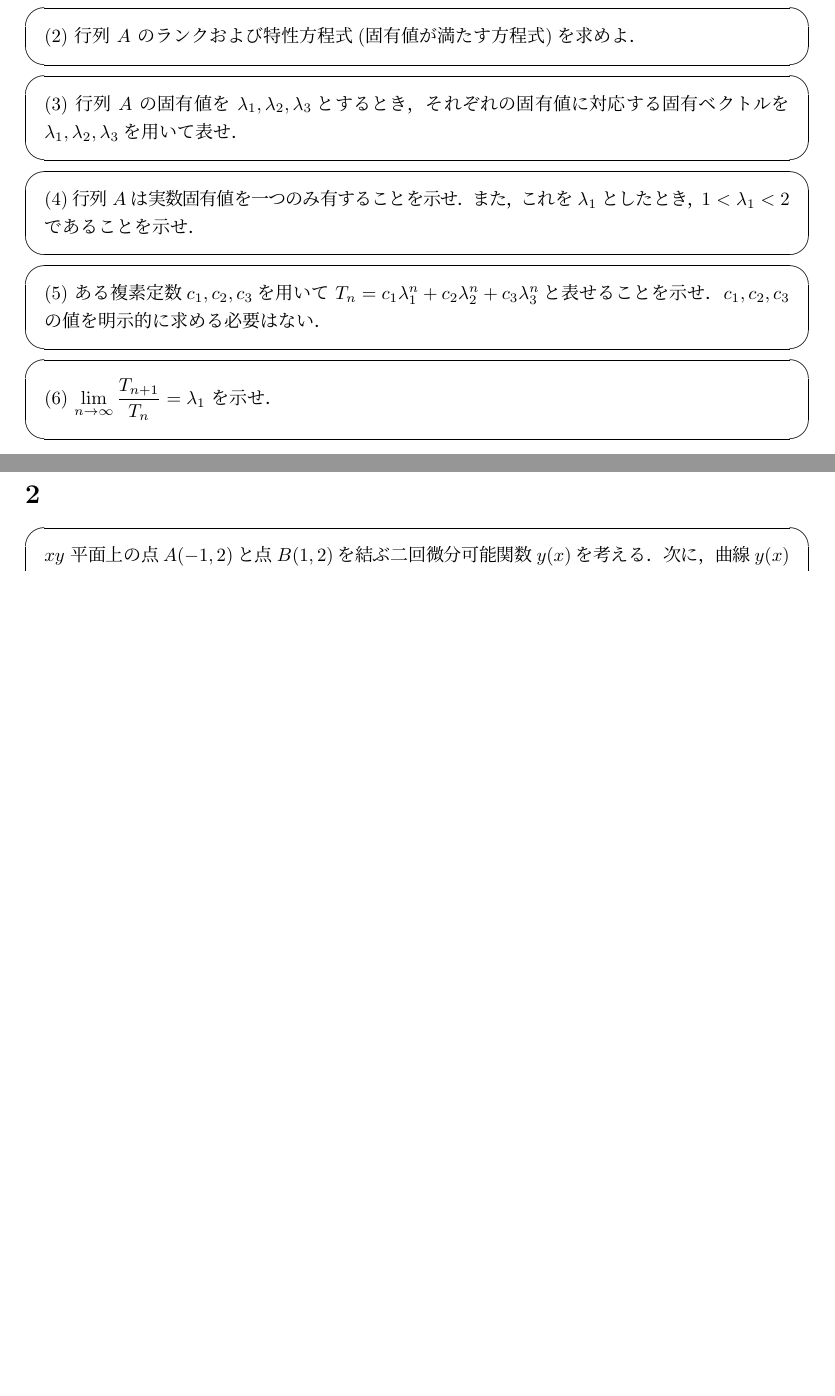
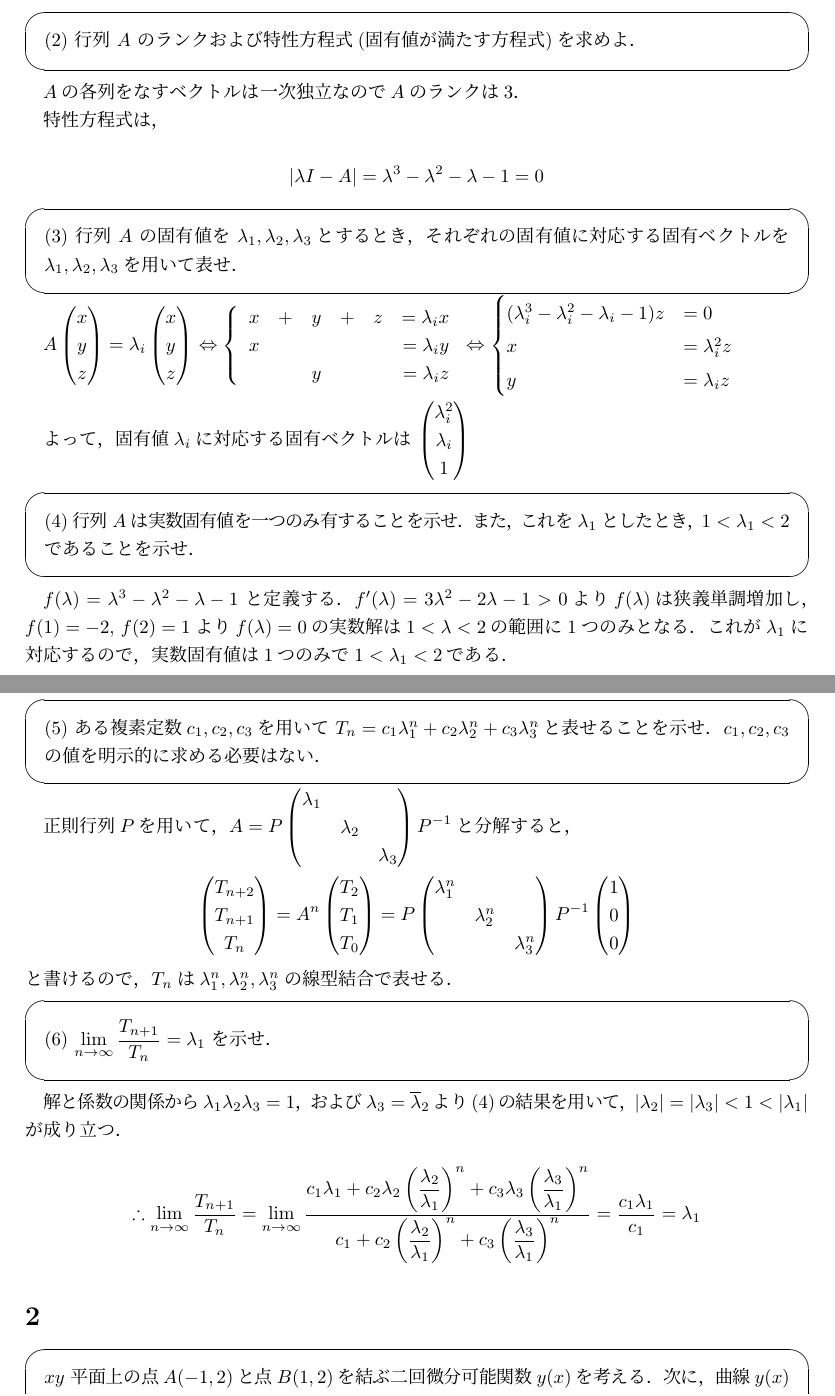
Before and after one commit to buko106/itcExam, a LaTeX document (math/2016.tex): two parts of pages 2 and 3 of 4 before the commit and two parts of pages 2 and 3 of 5 after it, joined at a grey line, cut so that both start at the same text, the shorter picture padded with empty space. Compiled offline with pLaTeX and dvipdfmx.

Commit message:
added 2016 math 1

```diff
--- a/math/2016.tex
+++ b/math/2016.tex
@@ -83,23 +89,57 @@
  (2) 行列 $A$ のランクおよび特性方程式(固有値が満たす方程式)を求めよ．
 \end{screen}
 
+$A$の各列をなすベクトルは一次独立なので$A$のランクは$3$．
+
+特性方程式は，
+
+$$\left|\lambda I - A\right| = \lambda^3 - \lambda^2 - \lambda - 1 = 0$$
 
 \begin{screen}
  (3) 行列 $A$ の固有値を $\lambda_1,\lambda_2,\lambda_3$とするとき，それぞれの固有値に対応する固有ベクトルを $\lambda_1,\lambda_2,\lambda_3$を用いて表せ．
 \end{screen}
 
+$\ds A \begin{pmatrix} x\\ y \\ z\end{pmatrix} = \lambda_i\begin{pmatrix} x\\ y \\ z\end{pmatrix}$
+$\ds \Leftrightarrow
+\left\{
+\begin{array}[tb]{rrrrrr}
+ x&+&y&+&z&=\lambda_i x \\
+ x& & & & &=\lambda_i y \\
+  & &y& & &=\lambda_i z \\
+\end{array}
+\right.
+\Leftrightarrow
+\begin{cases}
+ (\lambda_i^3 - \lambda_i^2 - \lambda_i - 1)z &= 0 \\
+ x &= \lambda_i^2 z \\
+ y &= \lambda_i   z
+\end{cases}
+$
 
+よって，固有値$\lambda_i$に対応する固有ベクトルは $\begin{pmatrix} \lambda_i^2\\ \lambda_i \\ 1\end{pmatrix}$
 \begin{screen}
  (4) 行列 $A$ は実数固有値を一つのみ有することを示せ．また，これを $\lambda_1$ としたとき，$1<\lambda_1<2$であることを示せ．
 \end{screen}
+
+$f(\lambda)=\lambda^3-\lambda^2-\lambda-1$ と定義する．$f'(\lambda)=3\lambda^2-2\lambda-1>0$より$f(\lambda)$は狭義単調増加し，$f(1)=-2,$ $f(2)=1$より$f(\lambda)=0$の実数解は$1<\lambda<2$の範囲に1つのみとなる．これが$\lambda_1$に対応するので，実数固有値は1つのみで$1<\lambda_1<2$である．
 
 \begin{screen}
  (5) ある複素定数$c_1,c_2,c_3$を用いて $T_n = c_1\lambda_1^n+c_2\lambda_2^n+c_3\lambda_3^n$と表せることを示せ．$c_1,c_2,c_3$の値を明示的に求める必要はない．
 \end{screen}
 
+正則行列$P$を用いて，$\ds A = P \begin{pmatrix} \lambda_1 & & \\ & \lambda_2 & \\ & & \lambda_3 \end{pmatrix} P^{-1}$と分解すると，
+
+$$\begin{pmatrix} T_{n+2} \\ T_{n+1} \\ T_{n} \end{pmatrix} = A^n \begin{pmatrix} T_2 \\ T_1 \\ T_0 \end{pmatrix} = P \begin{pmatrix} \lambda_1^n & & \\ & \lambda_2^n & \\ & & \lambda_3^n \end{pmatrix}P^{-1}\begin{pmatrix} 1 \\ 0 \\ 0 \end{pmatrix}$$
+と書けるので，$T_n$は$\lambda_1^n,\lambda_2^n,\lambda_3^n$の線型結合で表せる．
+
 \begin{screen}
  (6) $\ds \lim_{n \rightarrow \infty} \frac{T_{n+1}}{T_n} = \lambda_1$ を示せ．
 \end{screen}
+
+解と係数の関係から$\lambda_1\lambda_2\lambda_3=1$，および$\lambda_3=\overline{\lambda}_2$より(4)の結果を用いて，$|\lambda_2|=|\lambda_3|<1<|\lambda_1|$が成り立つ．
+
+$$\therefore \lim_{n \rightarrow \infty}\frac{T_{n+1}}{T_n}=\lim_{n \rightarrow \infty}\frac{c_1\lambda_1+c_2\lambda_2\left(\ds\frac{\lambda_2}{\lambda_1}\right)^n+c_3\lambda_3\left(\ds\frac{\lambda_3}{\lambda_1}\right)^n}{c_1+c_2\left(\ds\frac{\lambda_2}{\lambda_1}\right)^n+c_3\left(\ds\frac{\lambda_3}{\lambda_1}\right)^n}=\frac{c_1\lambda_1}{c_1}=\lambda_1$$
+
 \section{}
 
 \begin{screen}
```
Also changed, not shown: math/2016.tex (6 more changed lines).
